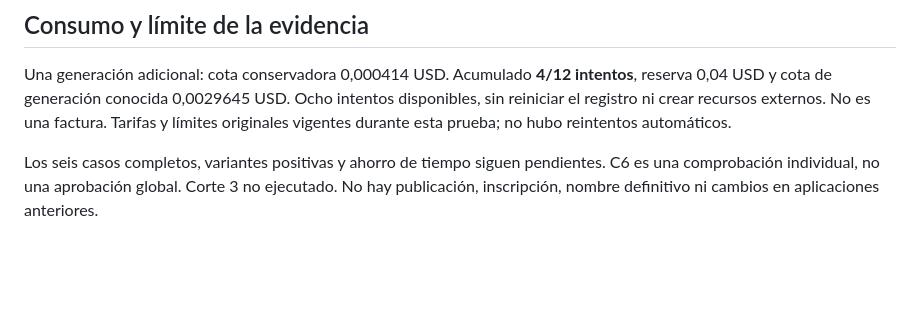
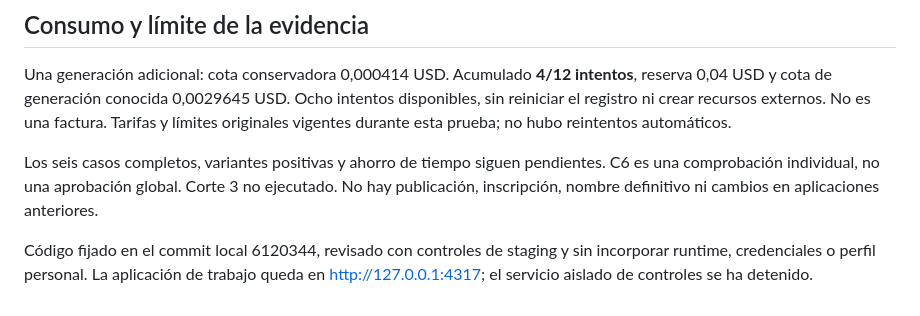
Before and after one commit to victorelmc94-jpg/case-continuity, a Markdown page: devpost/evidence-slice2.md, the part around the change. Drawn GitHub-style; blank space fills up the shorter version.

Commit message:
Record slice two verification and learner feedback

```diff
--- a/devpost/evidence-slice2.md
+++ b/devpost/evidence-slice2.md
@@ -51,3 +51,5 @@ Parcial simulado en navegador: segunda ejecución df9c9d32… dejó fibra guarda
 Una generación adicional: cota conservadora 0,000414 USD. Acumulado **4/12 intentos**, reserva 0,04 USD y cota de generación conocida 0,0029645 USD. Ocho intentos disponibles, sin reiniciar el registro ni crear recursos externos. No es una factura. Tarifas y límites originales vigentes durante esta prueba; no hubo reintentos automáticos.
 
 Los seis casos completos, variantes positivas y ahorro de tiempo siguen pendientes. C6 es una comprobación individual, no una aprobación global. Corte 3 no ejecutado. No hay publicación, inscripción, nombre definitivo ni cambios en aplicaciones anteriores.
+
+Código fijado en el commit local 6120344, revisado con controles de staging y sin incorporar runtime, credenciales o perfil personal. La aplicación de trabajo queda en http://127.0.0.1:4317; el servicio aislado de controles se ha detenido.
```
Also changed, not shown: devpost/checklist.md (+2 -1 lines).
